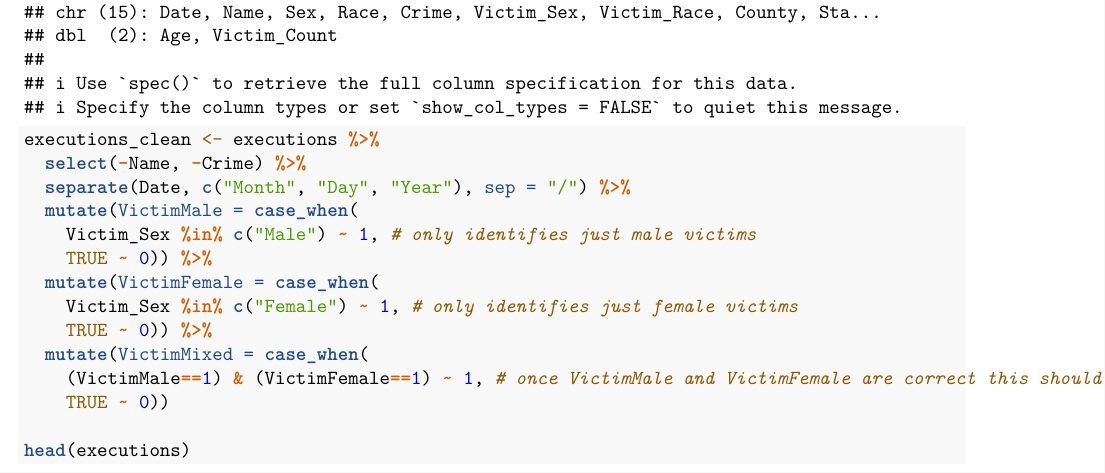
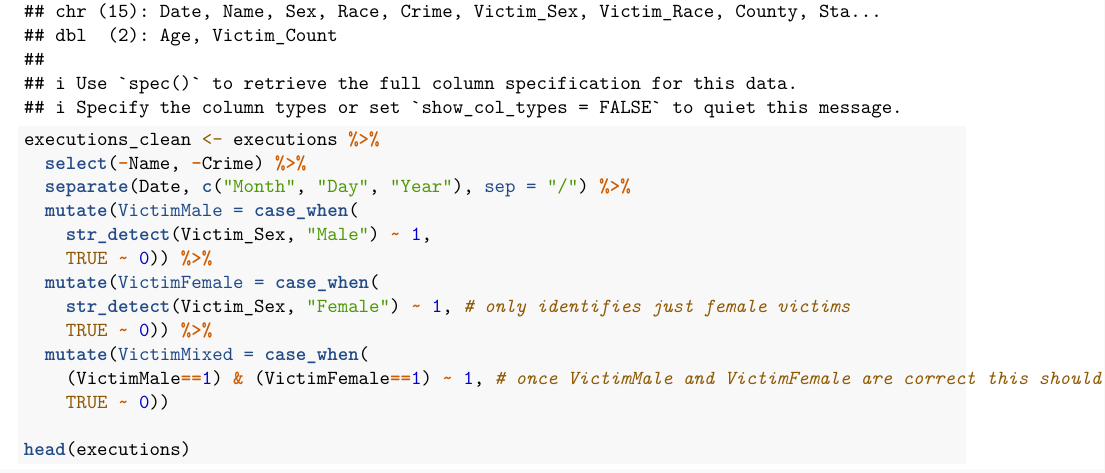
Before and after one commit to adidust4/STAT253-Project, an R Markdown document (HW3.Rmd): part of page 1 of 2, cut so that both start at the same text. Rendered offline with R 4.5, knitr and Pandoc, then LaTeX, with nearby package versions; some code elsewhere in the file could not run offline; common packages that the code uses without loading them are loaded.

Commit message:
Fixed executions_clean to do string detection

```diff
--- a/HW3.Rmd
+++ b/HW3.Rmd
@@ -25,10 +26,10 @@ executions_clean <- executions %>%
   select(-Name, -Crime) %>%
   separate(Date, c("Month", "Day", "Year"), sep = "/") %>%
   mutate(VictimMale = case_when(
-    Victim_Sex %in% c("Male") ~ 1, # only identifies just male victims
+    str_detect(Victim_Sex, "Male") ~ 1,
     TRUE ~ 0)) %>%
   mutate(VictimFemale = case_when(
-    Victim_Sex %in% c("Female") ~ 1, # only identifies just female victims
+    str_detect(Victim_Sex, "Female") ~ 1, # only identifies just female victims
     TRUE ~ 0)) %>%
   mutate(VictimMixed = case_when(
     (VictimMale==1) & (VictimFemale==1) ~ 1, # once VictimMale and VictimFemale are correct this should work fine
```
Also changed, not shown: HW3.Rmd (1 more changed lines).
